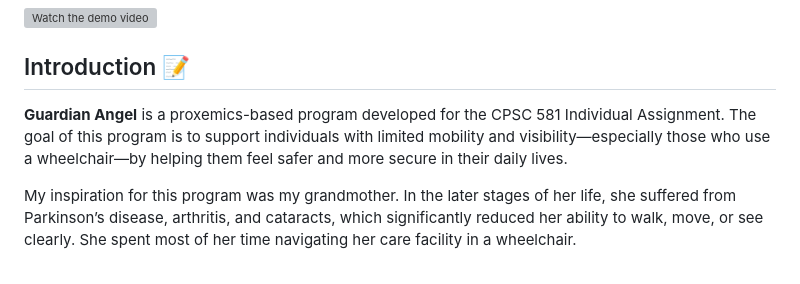
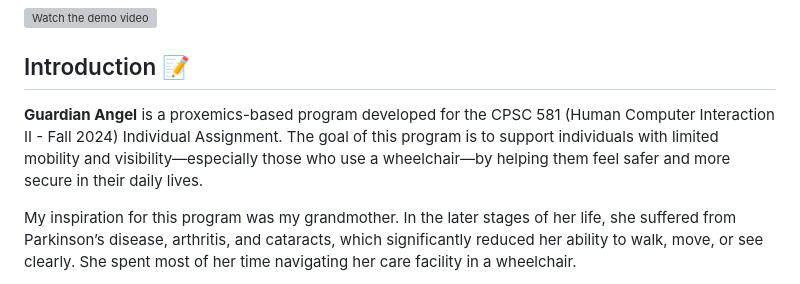
Before and after one commit to RyanLoi98/GuardianAngel, a Markdown page: README.md, the part around the change. GitHub-like rendering; grey boxes are pictures that could not be loaded.

```diff
--- a/README.md
+++ b/README.md
@@ -10,7 +10,7 @@
 
 ## Introduction 📝
 
-**Guardian Angel** is a proxemics-based program developed for the CPSC 581 Individual Assignment. The goal of this program is to support individuals with limited mobility and visibility—especially those who use a wheelchair—by helping them feel safer and more secure in their daily lives.
+**Guardian Angel** is a proxemics-based program developed for the CPSC 581 (Human Computer Interaction II - Fall 2024) Individual Assignment. The goal of this program is to support individuals with limited mobility and visibility—especially those who use a wheelchair—by helping them feel safer and more secure in their daily lives.
 
 My inspiration for this program was my grandmother. In the later stages of her life, she suffered from Parkinson’s disease, arthritis, and cataracts, which significantly reduced her ability to walk, move, or see clearly. She spent most of her time navigating her care facility in a wheelchair.
 
```
